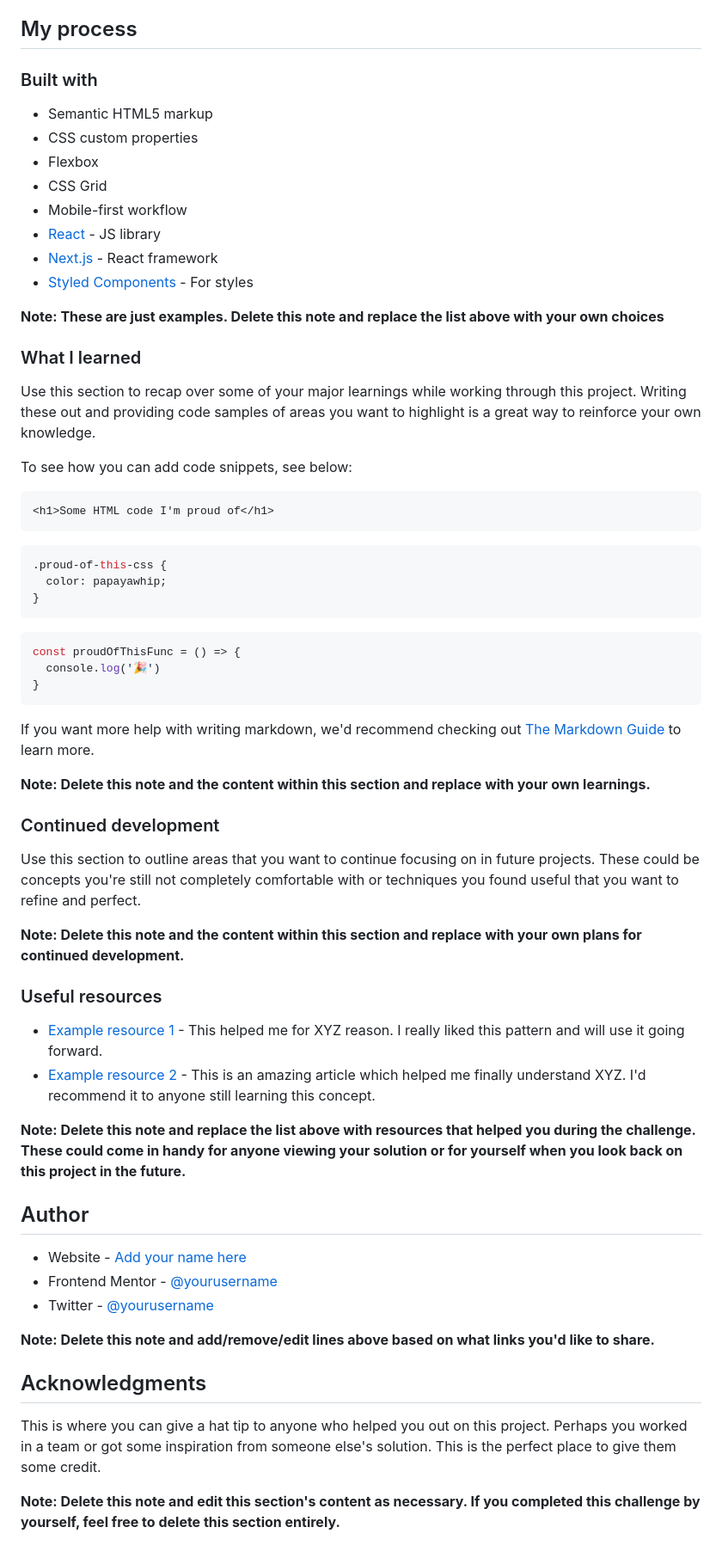
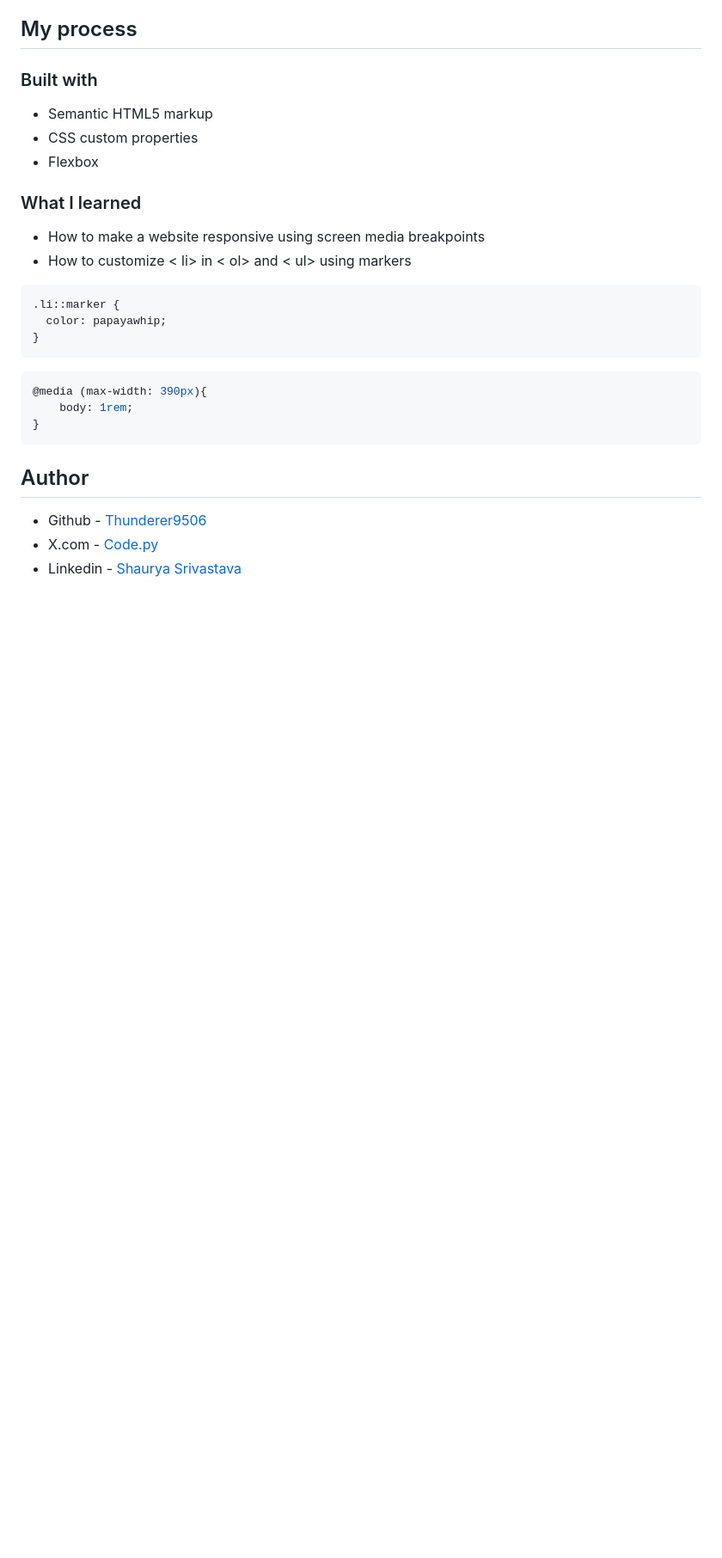
Before and after one commit to Thunderer9506/RecipePageMain.github.io, a Markdown page: README-template.md, the part around the change printed below. Shown: that part at 86% size. GitHub-like rendering; blank space fills up the shorter version.

Commit message:
updated the readme file and add some ss

````diff
--- a/README-template.md
+++ b/README-template.md
@@ -44,61 +32,25 @@ Then crop/optimize/edit your image however you like, add it to your project, and
 - Semantic HTML5 markup
 - CSS custom properties
 - Flexbox
-- CSS Grid
-- Mobile-first workflow
-- [React](https://reactjs.org/) - JS library
-- [Next.js](https://nextjs.org/) - React framework
-- [Styled Components](https://styled-components.com/) - For styles
-
-**Note: These are just examples. Delete this note and replace the list above with your own choices**
 
 ### What I learned
 
-Use this section to recap over some of your major learnings while working through this project. Writing these out and providing code samples of areas you want to highlight is a great way to reinforce your own knowledge.
+ - How to make a website responsive using screen media breakpoints
+ - How to customize < li> in < ol> and < ul> using markers
 
-To see how you can add code snippets, see below:
-
-```html
-<h1>Some HTML code I'm proud of</h1>
-```
 ```css
-.proud-of-this-css {
+.li::marker {
   color: papayawhip;
 }
 ```
-```js
-const proudOfThisFunc = () => {
-  console.log('🎉')
+```css
+@media (max-width: 390px){
+    body: 1rem;
 }
 ```
 
-If you want more help with writing markdown, we'd recommend checking out [The Markdown Guide](https://www.markdownguide.org/) to learn more.
-
-**Note: Delete this note and the content within this section and replace with your own learnings.**
-
-### Continued development
-
-Use this section to outline areas that you want to continue focusing on in future projects. These could be concepts you're still not completely comfortable with or techniques you found useful that you want to refine and perfect.
-
-**Note: Delete this note and the content within this section and replace with your own plans for continued development.**
-
-### Useful resources
-
-- [Example resource 1](https://www.example.com) - This helped me for XYZ reason. I really liked this pattern and will use it going forward.
-- [Example resource 2](https://www.example.com) - This is an amazing article which helped me finally understand XYZ. I'd recommend it to anyone still learning this concept.
-
-**Note: Delete this note and replace the list above with resources that helped you during the challenge. These could come in handy for anyone viewing your solution or for yourself when you look back on this project in the future.**
-
 ## Author
 
-- Website - [Add your name here](https://www.your-site.com)
-- Frontend Mentor - [@yourusername](https://www.frontendmentor.io/profile/yourusername)
-- Twitter - [@yourusername](https://www.twitter.com/yourusername)
-
-**Note: Delete this note and add/remove/edit lines above based on what links you'd like to share.**
-
-## Acknowledgments
-
-This is where you can give a hat tip to anyone who helped you out on this project. Perhaps you worked in a team or got some inspiration from someone else's solution. This is the perfect place to give them some credit.
-
-**Note: Delete this note and edit this section's content as necessary. If you completed this challenge by yourself, feel free to delete this section entirely.**
+- Github - [Thunderer9506 ](https://github.com/Thunderer9506)
+- X.com - [Code.py](https://x.com/ShauryaSri88742)
+- Linkedin - [Shaurya Srivastava](https://www.linkedin.com/in/shaurya-srivastava001/)
````
Also changed, not shown: other parts of README-template.md (+3 -15 lines), preview/Screenshot.png (added), 1 other file.
